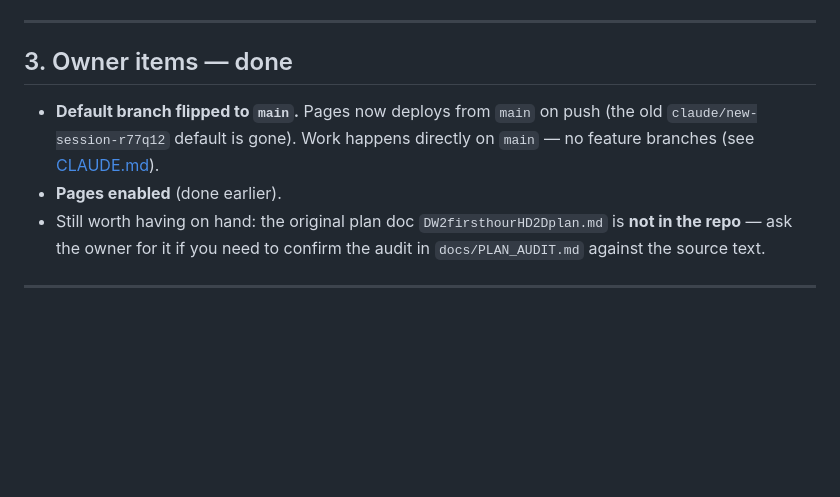
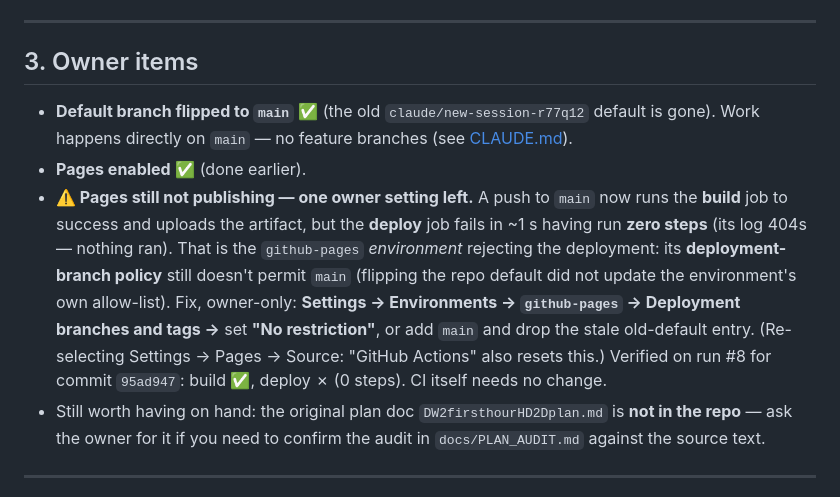
Before and after one commit to Victor-Palacios/d2, a Markdown page: HANDOFF.md, the part around the change. GitHub-like rendering; blank space fills up the shorter version.

Commit message:
HANDOFF: Pages deploy still blocked by github-pages environment branch policy
The default-branch flip to main was necessary but not sufficient: the deploy
job is rejected by the github-pages environment (0 steps, log 404s) because
the environment's deployment-branch policy doesn't yet permit main. Record
the exact owner-only fix.

Co-Authored-By: Claude Opus 4.8 <noreply@anthropic.com>
Claude-Session: https://claude.ai/code/session_013WiR1FRUt2GTcwexXc7s5t

```diff
--- a/HANDOFF.md
+++ b/HANDOFF.md
@@ -61,12 +61,23 @@ recorded in §6.
 
 ---
 
-## 3. Owner items — done
+## 3. Owner items
 
-- **Default branch flipped to `main`.** Pages now deploys from `main` on push
-  (the old `claude/new-session-r77q12` default is gone). Work happens directly on
-  `main` — no feature branches (see [CLAUDE.md](CLAUDE.md)).
-- **Pages enabled** (done earlier).
+- **Default branch flipped to `main`** ✅ (the old `claude/new-session-r77q12`
+  default is gone). Work happens directly on `main` — no feature branches
+  (see [CLAUDE.md](CLAUDE.md)).
+- **Pages enabled** ✅ (done earlier).
+- **⚠️ Pages still not publishing — one owner setting left.** A push to `main`
+  now runs the **build** job to success and uploads the artifact, but the
+  **deploy** job fails in ~1 s having run **zero steps** (its log 404s — nothing
+  ran). That is the `github-pages` *environment* rejecting the deployment: its
+  **deployment-branch policy** still doesn't permit `main` (flipping the repo
+  default did not update the environment's own allow-list). Fix, owner-only:
+  **Settings → Environments → `github-pages` → Deployment branches and tags →**
+  set **"No restriction"**, or add `main` and drop the stale old-default entry.
+  (Re-selecting Settings → Pages → Source: "GitHub Actions" also resets this.)
+  Verified on run #8 for commit `95ad947`: build ✅, deploy ✗ (0 steps). CI itself
+  needs no change.
 - Still worth having on hand: the original plan doc `DW2firsthourHD2Dplan.md` is
   **not in the repo** — ask the owner for it if you need to confirm the audit in
   `docs/PLAN_AUDIT.md` against the source text.
```
